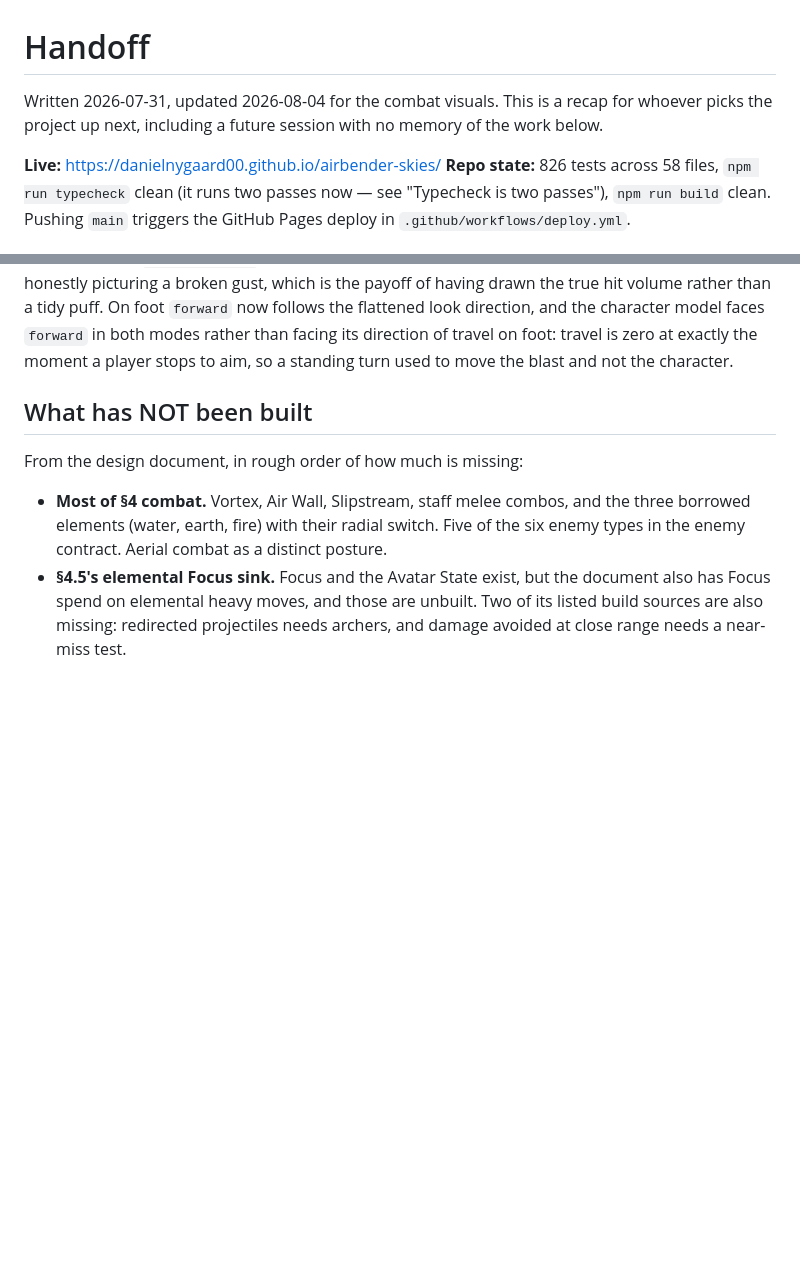
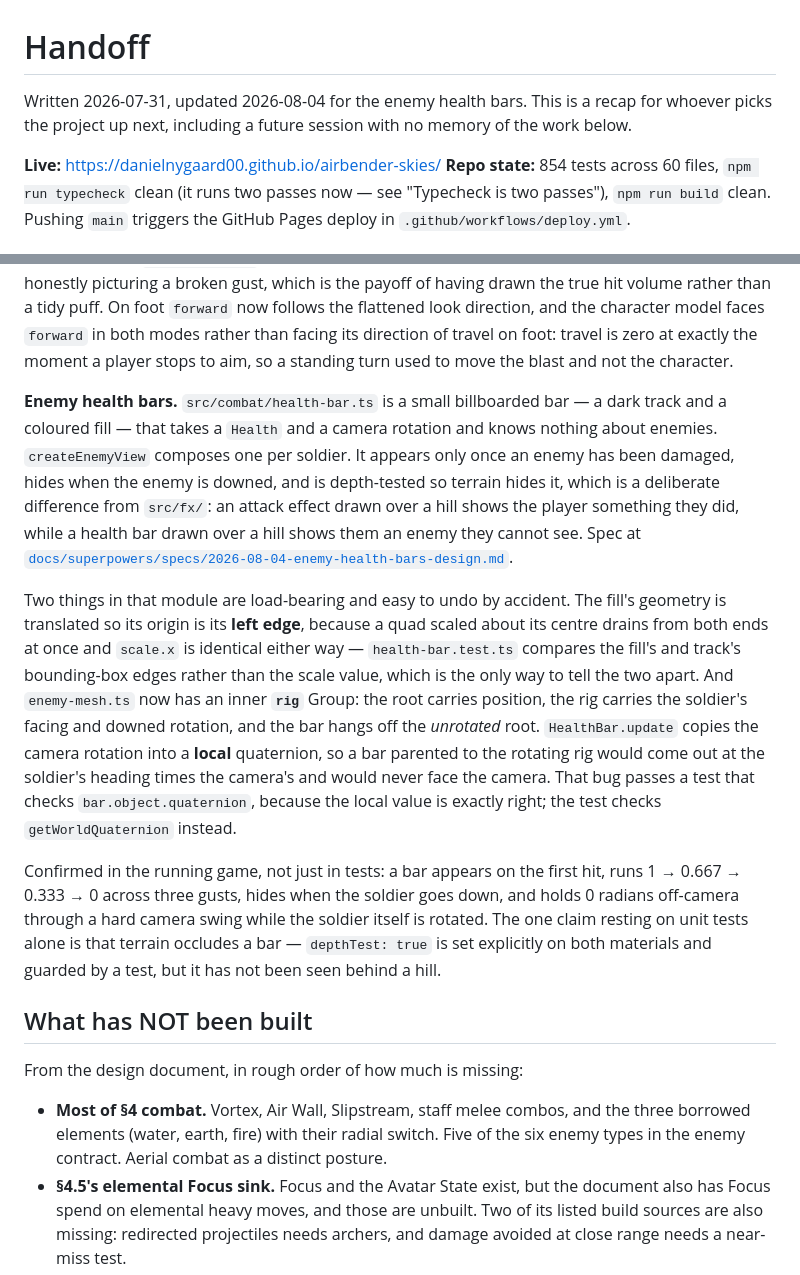
Before and after one commit to DanielNygaard00/airbender-skies, a Markdown page: docs/HANDOFF.md, 2 parts joined by grey strips. Drawn GitHub-style; blank space fills up the shorter version.

Commit message:
Document the enemy health bars

```diff
--- a/docs/HANDOFF.md
+++ b/docs/HANDOFF.md
@@ -1,11 +1,11 @@
 # Handoff
 
-Written 2026-07-31, updated 2026-08-04 for the combat visuals. This is a recap
+Written 2026-07-31, updated 2026-08-04 for the enemy health bars. This is a recap
 for whoever picks the project up next, including a future session with no memory of the
 work below.
 
 **Live:** https://danielnygaard00.github.io/airbender-skies/
-**Repo state:** 826 tests across 58 files,
+**Repo state:** 854 tests across 60 files,
 `npm run typecheck` clean (it runs two passes now — see "Typecheck is two passes"),
 `npm run build` clean. Pushing `main` triggers the GitHub Pages deploy in
 `.github/workflows/deploy.yml`.
@@ -125,6 +125,33 @@ rather than a tidy puff. On foot `forward` now follows the flattened look direct
 the character model faces `forward` in both modes rather than facing its direction of
 travel on foot: travel is zero at exactly the moment a player stops to aim, so a standing
 turn used to move the blast and not the character.
+
+**Enemy health bars.** `src/combat/health-bar.ts` is a small billboarded bar — a dark track
+and a coloured fill — that takes a `Health` and a camera rotation and knows nothing about
+enemies. `createEnemyView` composes one per soldier. It appears only once an enemy has been
+damaged, hides when the enemy is downed, and is depth-tested so terrain hides it, which is a
+deliberate difference from `src/fx/`: an attack effect drawn over a hill shows the player
+something they did, while a health bar drawn over a hill shows them an enemy they cannot see.
+Spec at
+[`docs/superpowers/specs/2026-08-04-enemy-health-bars-design.md`](superpowers/specs/2026-08-04-enemy-health-bars-design.md).
+
+Two things in that module are load-bearing and easy to undo by accident. The fill's geometry
+is translated so its origin is its **left edge**, because a quad scaled about its centre
+drains from both ends at once and `scale.x` is identical either way — `health-bar.test.ts`
+compares the fill's and track's bounding-box edges rather than the scale value, which is the
+only way to tell the two apart. And `enemy-mesh.ts` now has an inner **`rig`** Group: the
+root carries position, the rig carries the soldier's facing and downed rotation, and the bar
+hangs off the *unrotated* root. `HealthBar.update` copies the camera rotation into a **local**
+quaternion, so a bar parented to the rotating rig would come out at the soldier's heading
+times the camera's and would never face the camera. That bug passes a test that checks
+`bar.object.quaternion`, because the local value is exactly right; the test checks
+`getWorldQuaternion` instead.
+
+Confirmed in the running game, not just in tests: a bar appears on the first hit, runs
+1 → 0.667 → 0.333 → 0 across three gusts, hides when the soldier goes down, and holds 0
+radians off-camera through a hard camera swing while the soldier itself is rotated. The one
+claim resting on unit tests alone is that terrain occludes a bar — `depthTest: true` is set
+explicitly on both materials and guarded by a test, but it has not been seen behind a hill.
 
 ## What has NOT been built
 
```
